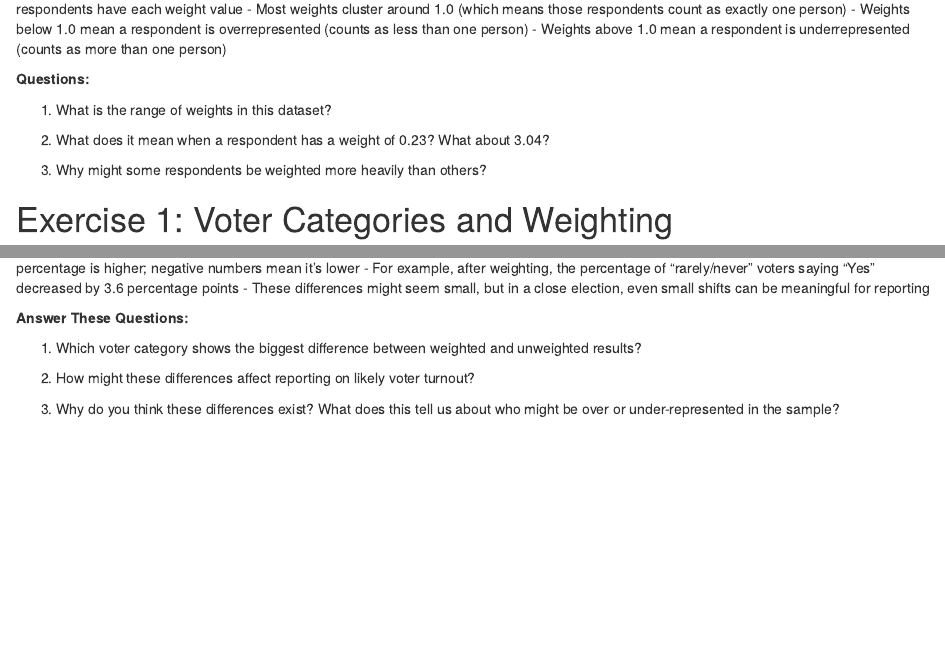
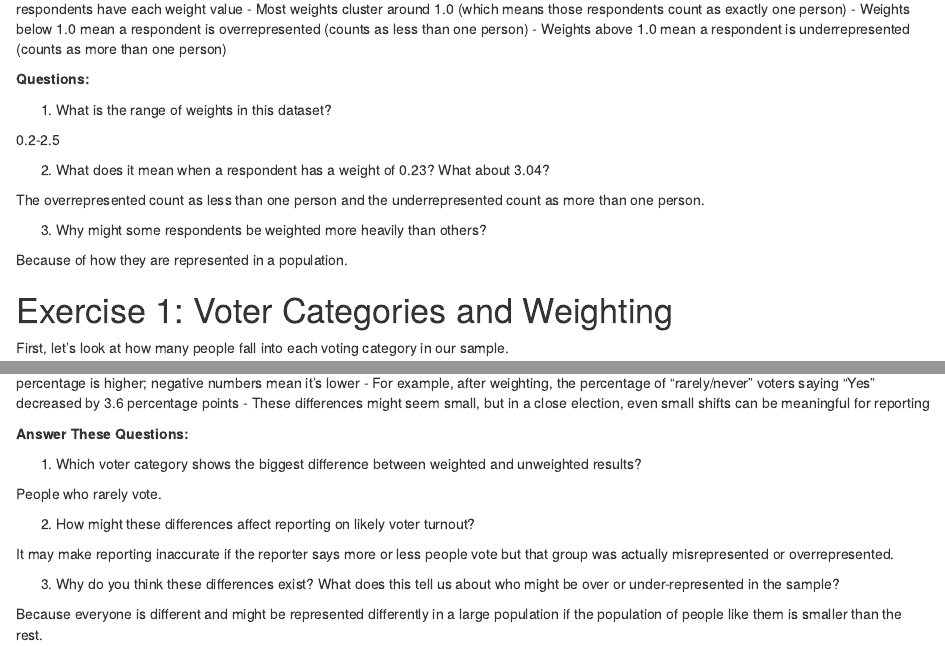
Before and after one commit to abengtso/jour405, an R Markdown document (activities/Weighting.Rmd): the page in a window 1100 px wide, from 1710 px down, and a second part further down, joined at a grey line. Rendered offline with R 4.5, knitr and Pandoc, with nearby package versions; some code elsewhere in the file could not run offline.

Commit message:
update_weighting

```diff
--- a/activities/Weighting.Rmd
+++ b/activities/Weighting.Rmd
@@ -94,9 +94,15 @@ ggplot(nonvoters_data, aes(x = weight)) +
 
 1. What is the range of weights in this dataset?
 
+0.2-2.5
+
 2. What does it mean when a respondent has a weight of 0.23? What about 3.04?
 
+The overrepresented count as less than one person and the underrepresented count as more than one person.
+
 3. Why might some respondents be weighted more heavily than others?
+
+Because of how they are represented in a population.
 
 # Exercise 1: Voter Categories and Weighting
 
@@ -233,6 +239,12 @@ kable(comparison, digits = 1, caption = "Difference Between Weighted and Unweigh
 
 1. Which voter category shows the biggest difference between weighted and unweighted results?
 
+People who rarely vote.
+
 2. How might these differences affect reporting on likely voter turnout?
 
+It may make reporting inaccurate if the reporter says more or less people vote but that group was actually misrepresented or overrepresented.
+
 3. Why do you think these differences exist? What does this tell us about who might be over or under-represented in the sample?
+
+Because everyone is different and might be represented differently in a large population if the population of people like them is smaller than the rest.
```
